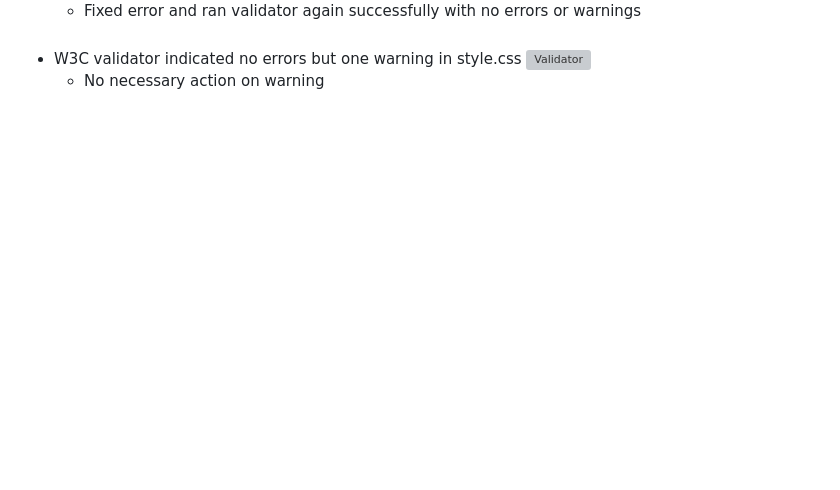
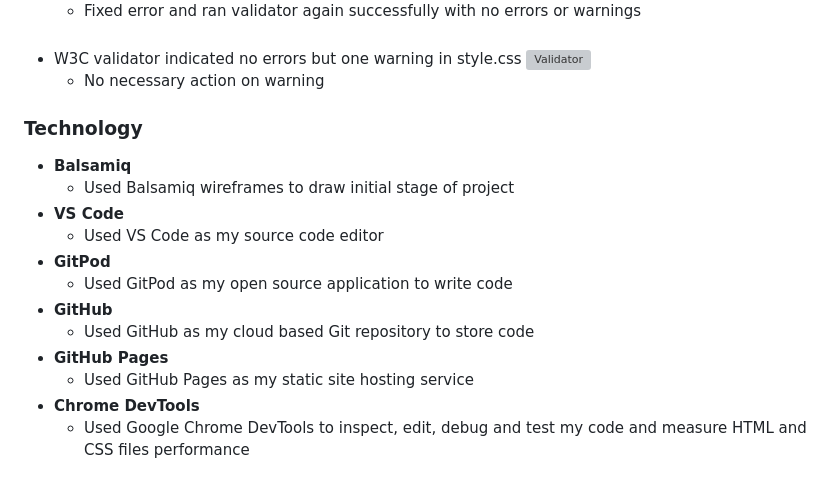
Before and after one commit to roddersnz21/project-1, a Markdown page: README.md, the part around the change. Drawn GitHub-style; blank space fills up the shorter version; grey boxes are pictures that could not be loaded.

Commit message:
Add Technoogy section to ReadMe.md

```diff
--- a/README.md
+++ b/README.md
@@ -165,3 +165,17 @@ Hero Pizza is a family owned Italian pizzeria based in Dublin 15 for over 20 yea
   - W3C validator indicated no errors but one warning in style.css
     ![Validator](docs/w3c-style-css.jpg)
     - No necessary action on warning
+
+### Technology
+- **Balsamiq**
+  - Used Balsamiq wireframes to draw initial stage of project
+- **VS Code**
+  - Used VS Code as my source code editor
+- **GitPod**
+  - Used GitPod as my open source application to write code
+- **GitHub**
+  - Used GitHub as my cloud based Git repository to store code
+- **GitHub Pages**
+  - Used GitHub Pages as my static site hosting service
+- **Chrome DevTools**
+  - Used Google Chrome DevTools to inspect, edit, debug and test my code and measure HTML and CSS files performance
```
